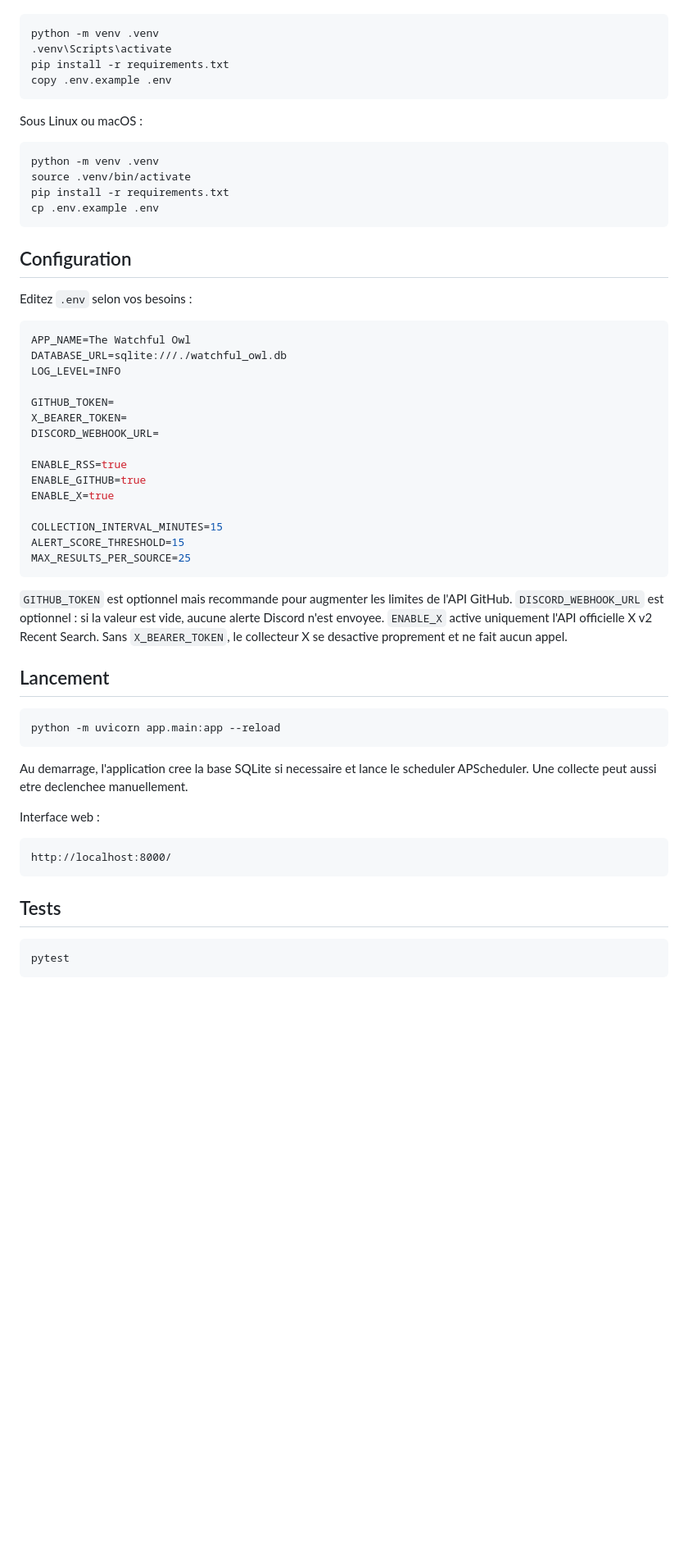
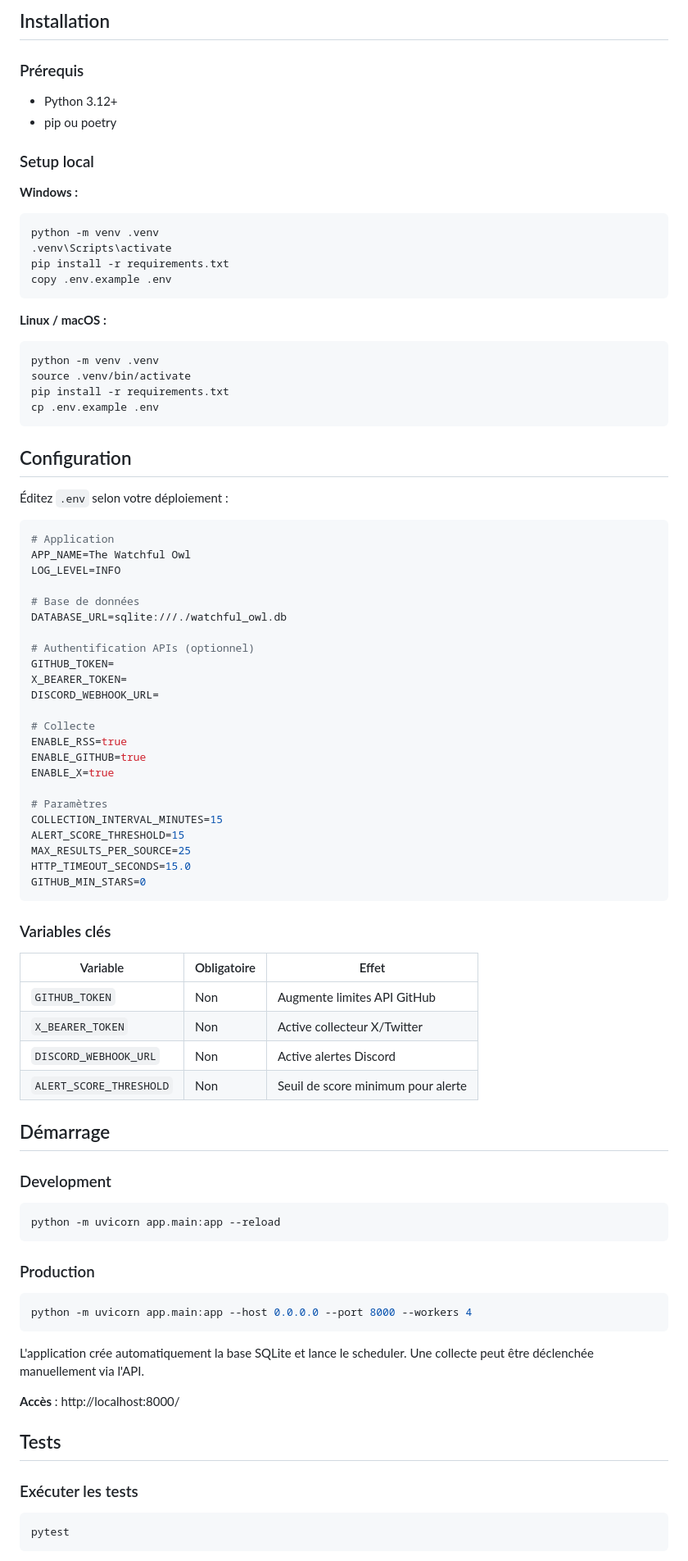
Before and after one commit to JulesDias/WatchfulOwl, a Markdown page: README.md, the part around one of its changes. Shown at 82% size. Rendered like a GitHub page; blank space fills up the shorter version.

````diff
--- a/README.md
+++ b/README.md
@@ -39,3 +58,12 @@ Prerequis : Python 3.12+.
+## Installation
+
+### Prérequis
+- Python 3.12+
+- pip ou poetry
+
+### Setup local
+
+**Windows :**
 ```bash
 python -m venv .venv
 .venv\Scripts\activate
@@ -43,8 +71,7 @@ pip install -r requirements.txt
 copy .env.example .env
 ```
 
-Sous Linux ou macOS :
-
+**Linux / macOS :**
 ```bash
 python -m venv .venv
 source .venv/bin/activate
@@ -54,45 +81,61 @@ cp .env.example .env
 
 ## Configuration
 
-Editez `.env` selon vos besoins :
+Éditez `.env` selon votre déploiement :
 
 ```env
+# Application
 APP_NAME=The Watchful Owl
-DATABASE_URL=sqlite:///./watchful_owl.db
 LOG_LEVEL=INFO
 
+# Base de données
+DATABASE_URL=sqlite:///./watchful_owl.db
+
+# Authentification APIs (optionnel)
 GITHUB_TOKEN=
 X_BEARER_TOKEN=
 DISCORD_WEBHOOK_URL=
 
+# Collecte
 ENABLE_RSS=true
 ENABLE_GITHUB=true
 ENABLE_X=true
 
+# Paramètres
 COLLECTION_INTERVAL_MINUTES=15
 ALERT_SCORE_THRESHOLD=15
 MAX_RESULTS_PER_SOURCE=25
+HTTP_TIMEOUT_SECONDS=15.0
+GITHUB_MIN_STARS=0
 ```
 
-`GITHUB_TOKEN` est optionnel mais recommande pour augmenter les limites de l'API GitHub. `DISCORD_WEBHOOK_URL` est optionnel : si la valeur est vide, aucune alerte Discord n'est envoyee.
-`ENABLE_X` active uniquement l'API officielle X v2 Recent Search. Sans `X_BEARER_TOKEN`, le collecteur X se desactive proprement et ne fait aucun appel.
+### Variables clés
+| Variable | Obligatoire | Effet |
+|----------|------------|-------|
+| `GITHUB_TOKEN` | Non | Augmente limites API GitHub |
+| `X_BEARER_TOKEN` | Non | Active collecteur X/Twitter |
+| `DISCORD_WEBHOOK_URL` | Non | Active alertes Discord |
+| `ALERT_SCORE_THRESHOLD` | Non | Seuil de score minimum pour alerte |
 
-## Lancement
+## Démarrage
 
+### Development
 ```bash
 python -m uvicorn app.main:app --reload
 ```
 
-Au demarrage, l'application cree la base SQLite si necessaire et lance le scheduler APScheduler. Une collecte peut aussi etre declenchee manuellement.
+### Production
+```bash
+python -m uvicorn app.main:app --host 0.0.0.0 --port 8000 --workers 4
+```
 
-Interface web :
+L'application crée automatiquement la base SQLite et lance le scheduler. Une collecte peut être déclenchée manuellement via l'API.
 
-```text
-http://localhost:8000/
-```
+**Accès** : http://localhost:8000/
 
 ## Tests
 
+### Exécuter les tests
 ```bash
 pytest
 ```
````
Also changed, not shown: other parts of README.md (+70 -37 lines).
